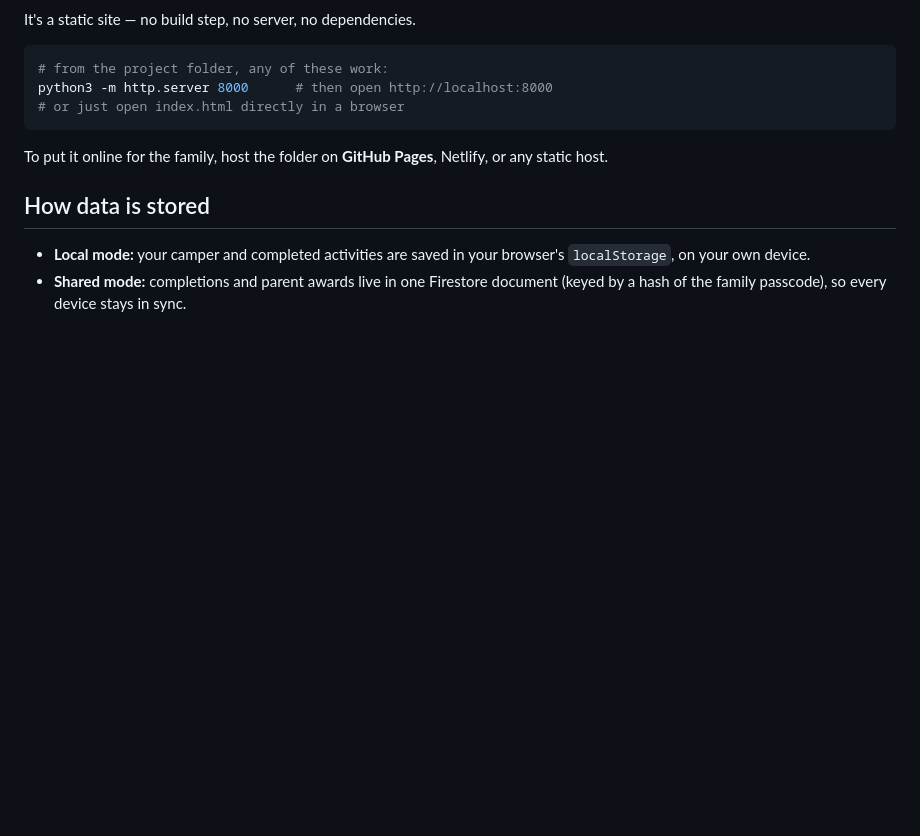
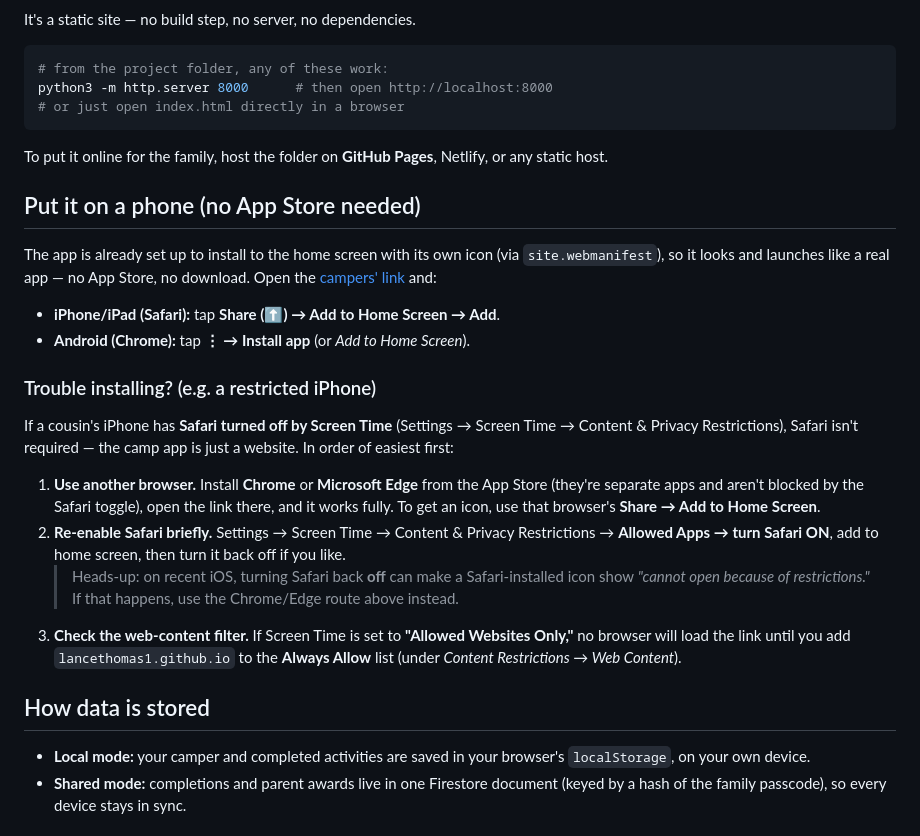
Before and after one commit to lancethomas1/cousinCampApp, a Markdown page: README.md, the part around the change. Rendered like a GitHub page; blank space fills up the shorter version.

Commit message:
docs: add phone install + restricted-iPhone workaround to README
Co-Authored-By: Claude Opus 4.8 (1M context) <noreply@anthropic.com>
Claude-Session: https://claude.ai/code/session_01GGaRjMcxEDpHkkiBF3ywTK

```diff
--- a/README.md
+++ b/README.md
@@ -80,6 +80,37 @@ python3 -m http.server 8000      # then open http://localhost:8000
 To put it online for the family, host the folder on **GitHub Pages**, Netlify,
 or any static host.
 
+## Put it on a phone (no App Store needed)
+
+The app is already set up to install to the home screen with its own icon
+(via `site.webmanifest`), so it looks and launches like a real app — no App
+Store, no download. Open the [campers' link](https://lancethomas1.github.io/cousinCampApp/)
+and:
+
+- **iPhone/iPad (Safari):** tap **Share (⬆️) → Add to Home Screen → Add**.
+- **Android (Chrome):** tap **⋮ → Install app** (or *Add to Home Screen*).
+
+### Trouble installing? (e.g. a restricted iPhone)
+
+If a cousin's iPhone has **Safari turned off by Screen Time** (Settings →
+Screen Time → Content & Privacy Restrictions), Safari isn't required — the camp
+app is just a website. In order of easiest first:
+
+1. **Use another browser.** Install **Chrome** or **Microsoft Edge** from the
+   App Store (they're separate apps and aren't blocked by the Safari toggle),
+   open the link there, and it works fully. To get an icon, use that browser's
+   **Share → Add to Home Screen**.
+2. **Re-enable Safari briefly.** Settings → Screen Time → Content & Privacy
+   Restrictions → **Allowed Apps → turn Safari ON**, add to home screen, then
+   turn it back off if you like.
+   > Heads-up: on recent iOS, turning Safari back **off** can make a
+   > Safari-installed icon show *"cannot open because of restrictions."* If that
+   > happens, use the Chrome/Edge route above instead.
+3. **Check the web-content filter.** If Screen Time is set to **"Allowed
+   Websites Only,"** no browser will load the link until you add
+   `lancethomas1.github.io` to the **Always Allow** list (under *Content
+   Restrictions → Web Content*).
+
 ## How data is stored
 
 - **Local mode:** your camper and completed activities are saved in
```
